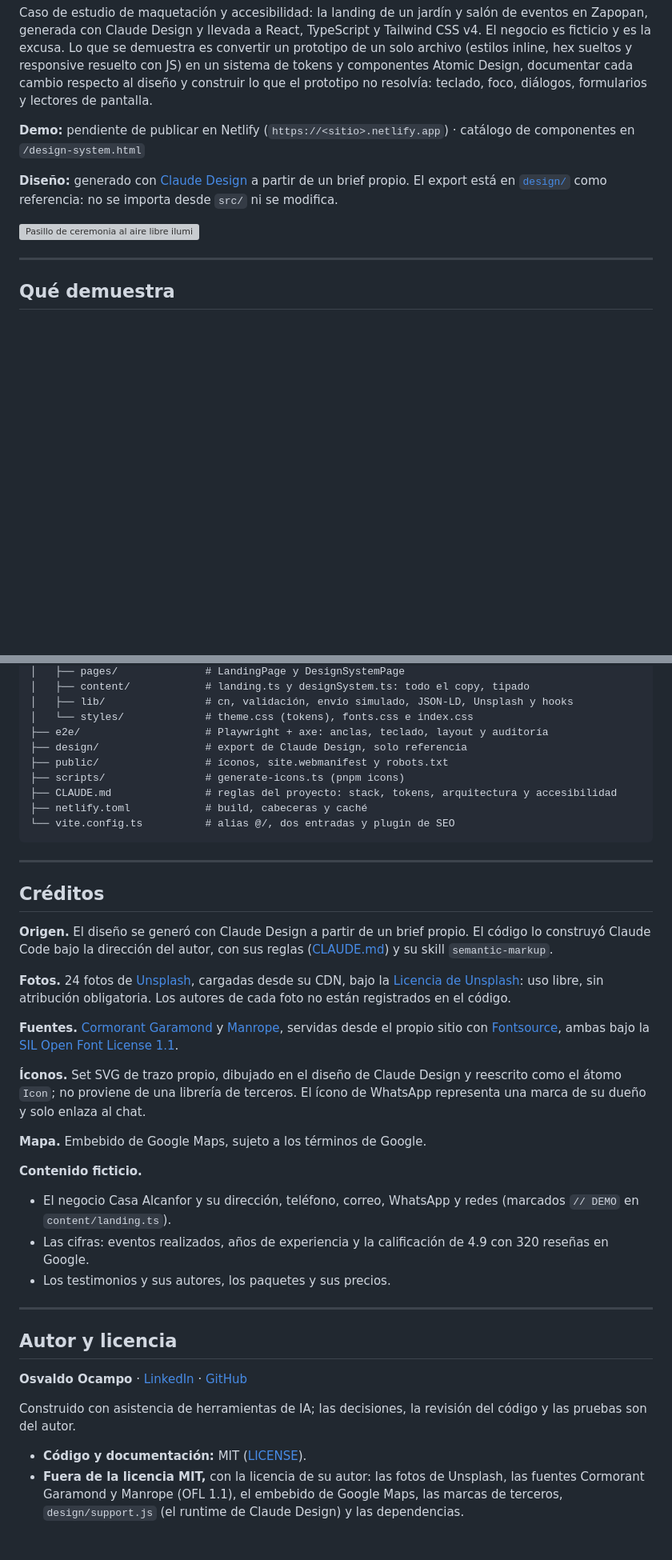
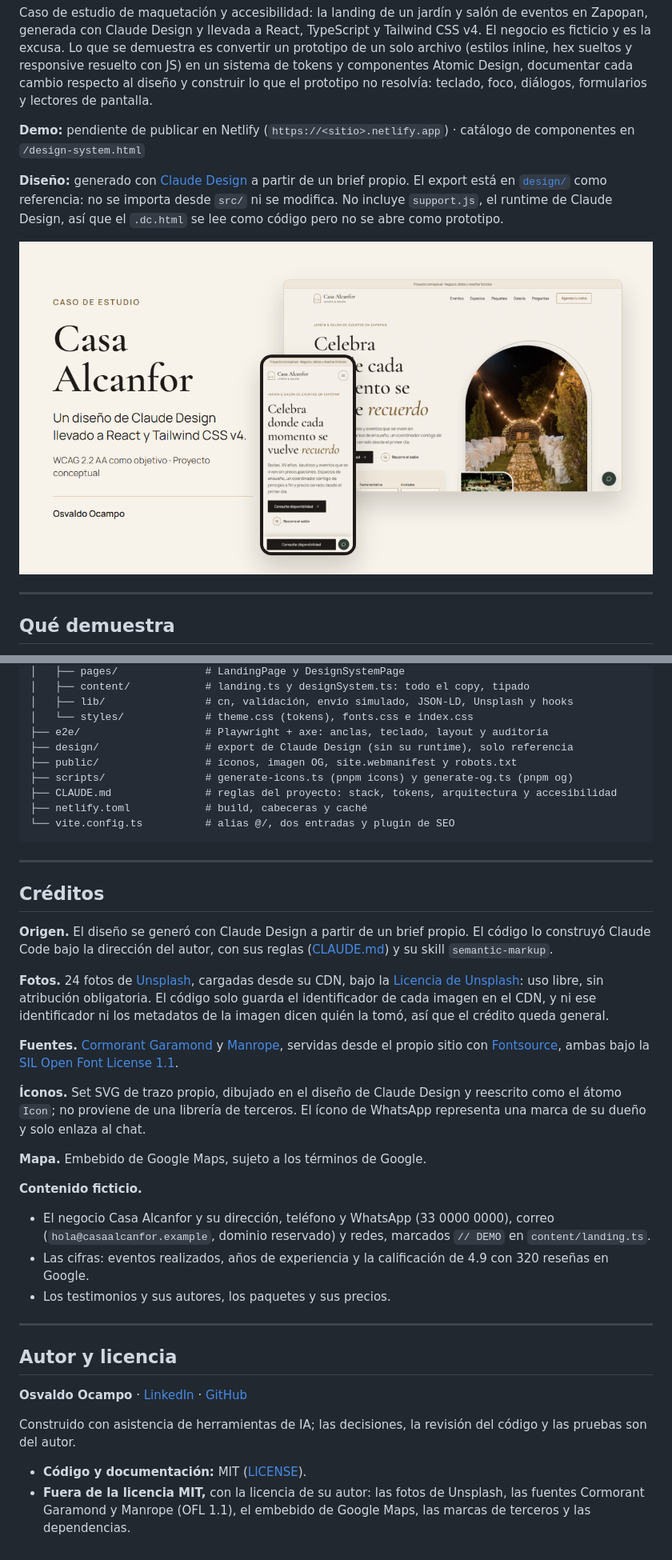
Before and after one commit to Osvalam86/casa-alcanfor-claude-design, a Markdown page: README.md, 2 parts joined by grey strips. Shown at 80% size. Drawn GitHub-style; pictures changed too: public/og-image.png (added); blank space fills up the shorter version; grey boxes are pictures that could not be loaded.

```diff
--- a/README.md
+++ b/README.md
@@ -4,9 +4,9 @@ Caso de estudio de maquetación y accesibilidad: la landing de un jardín y sal
 
 **Demo:** pendiente de publicar en Netlify (`https://<sitio>.netlify.app`) · catálogo de componentes en `/design-system.html`
 
-**Diseño:** generado con [Claude Design](https://claude.ai) a partir de un brief propio. El export está en [`design/`](design/) como referencia: no se importa desde `src/` ni se modifica.
+**Diseño:** generado con [Claude Design](https://claude.ai) a partir de un brief propio. El export está en [`design/`](design/) como referencia: no se importa desde `src/` ni se modifica. No incluye `support.js`, el runtime de Claude Design, así que el `.dc.html` se lee como código pero no se abre como prototipo.
 
-![Pasillo de ceremonia al aire libre iluminado entre sillas blancas: la foto del hero de Casa Alcanfor, usada también como imagen Open Graph.](https://images.unsplash.com/photo-1607861884586-c7cfaed16290?auto=format&fm=jpg&fit=crop&w=1200&h=630&q=70)
+[![La landing de Casa Alcanfor en un escritorio y en un teléfono: el titular «Celebra donde cada momento se vuelve recuerdo», la franja de proyecto conceptual y la foto nocturna de un pasillo de ceremonia con luces colgantes. Texto: Caso de estudio. Casa Alcanfor. Un diseño de Claude Design llevado a React y Tailwind CSS v4. WCAG 2.2 AA como objetivo · Proyecto conceptual. Osvaldo Ocampo.](public/og-image.png)](public/og-image.png)
 
 ---
 
@@ -153,9 +154,9 @@ casa-alcanfor-claude-design/
 │   ├── lib/                # cn, validación, envío simulado, JSON-LD, Unsplash y hooks
 │   └── styles/             # theme.css (tokens), fonts.css e index.css
 ├── e2e/                    # Playwright + axe: anclas, teclado, layout y auditoría
-├── design/                 # export de Claude Design, solo referencia
-├── public/                 # íconos, site.webmanifest y robots.txt
-├── scripts/                # generate-icons.ts (pnpm icons)
+├── design/                 # export de Claude Design (sin su runtime), solo referencia
+├── public/                 # íconos, imagen OG, site.webmanifest y robots.txt
+├── scripts/                # generate-icons.ts (pnpm icons) y generate-og.ts (pnpm og)
 ├── CLAUDE.md               # reglas del proyecto: stack, tokens, arquitectura y accesibilidad
 ├── netlify.toml            # build, cabeceras y caché
 └── vite.config.ts          # alias @/, dos entradas y plugin de SEO
@@ -167,7 +168,7 @@ casa-alcanfor-claude-design/
 
 **Origen.** El diseño se generó con Claude Design a partir de un brief propio. El código lo construyó Claude Code bajo la dirección del autor, con sus reglas ([CLAUDE.md](CLAUDE.md)) y su skill `semantic-markup`.
 
-**Fotos.** 24 fotos de [Unsplash](https://unsplash.com), cargadas desde su CDN, bajo la [Licencia de Unsplash](https://unsplash.com/license): uso libre, sin atribución obligatoria. Los autores de cada foto no están registrados en el código.
+**Fotos.** 24 fotos de [Unsplash](https://unsplash.com), cargadas desde su CDN, bajo la [Licencia de Unsplash](https://unsplash.com/license): uso libre, sin atribución obligatoria. El código solo guarda el identificador de cada imagen en el CDN, y ni ese identificador ni los metadatos de la imagen dicen quién la tomó, así que el crédito queda general.
 
 **Fuentes.** [Cormorant Garamond](https://fontsource.org/fonts/cormorant-garamond) y [Manrope](https://fontsource.org/fonts/manrope), servidas desde el propio sitio con [Fontsource](https://fontsource.org), ambas bajo la [SIL Open Font License 1.1](https://openfontlicense.org).
 
@@ -177,7 +178,7 @@ casa-alcanfor-claude-design/
 
 **Contenido ficticio.**
 
-- El negocio Casa Alcanfor y su dirección, teléfono, correo, WhatsApp y redes (marcados `// DEMO` en `content/landing.ts`).
+- El negocio Casa Alcanfor y su dirección, teléfono y WhatsApp (33 0000 0000), correo (`hola@casaalcanfor.example`, dominio reservado) y redes, marcados `// DEMO` en `content/landing.ts`.
 - Las cifras: eventos realizados, años de experiencia y la calificación de 4.9 con 320 reseñas en Google.
 - Los testimonios y sus autores, los paquetes y sus precios.
 
@@ -190,4 +191,4 @@ casa-alcanfor-claude-design/
 Construido con asistencia de herramientas de IA; las decisiones, la revisión del código y las pruebas son del autor.
 
 - **Código y documentación:** MIT ([LICENSE](LICENSE)).
-- **Fuera de la licencia MIT,** con la licencia de su autor: las fotos de Unsplash, las fuentes Cormorant Garamond y Manrope (OFL 1.1), el embebido de Google Maps, las marcas de terceros, `design/support.js` (el runtime de Claude Design) y las dependencias.
+- **Fuera de la licencia MIT,** con la licencia de su autor: las fotos de Unsplash, las fuentes Cormorant Garamond y Manrope (OFL 1.1), el embebido de Google Maps, las marcas de terceros y las dependencias.
```
Also changed, not shown: other parts of README.md (+5 -4 lines), CLAUDE.md (+5 -2 lines), 12 other files.
